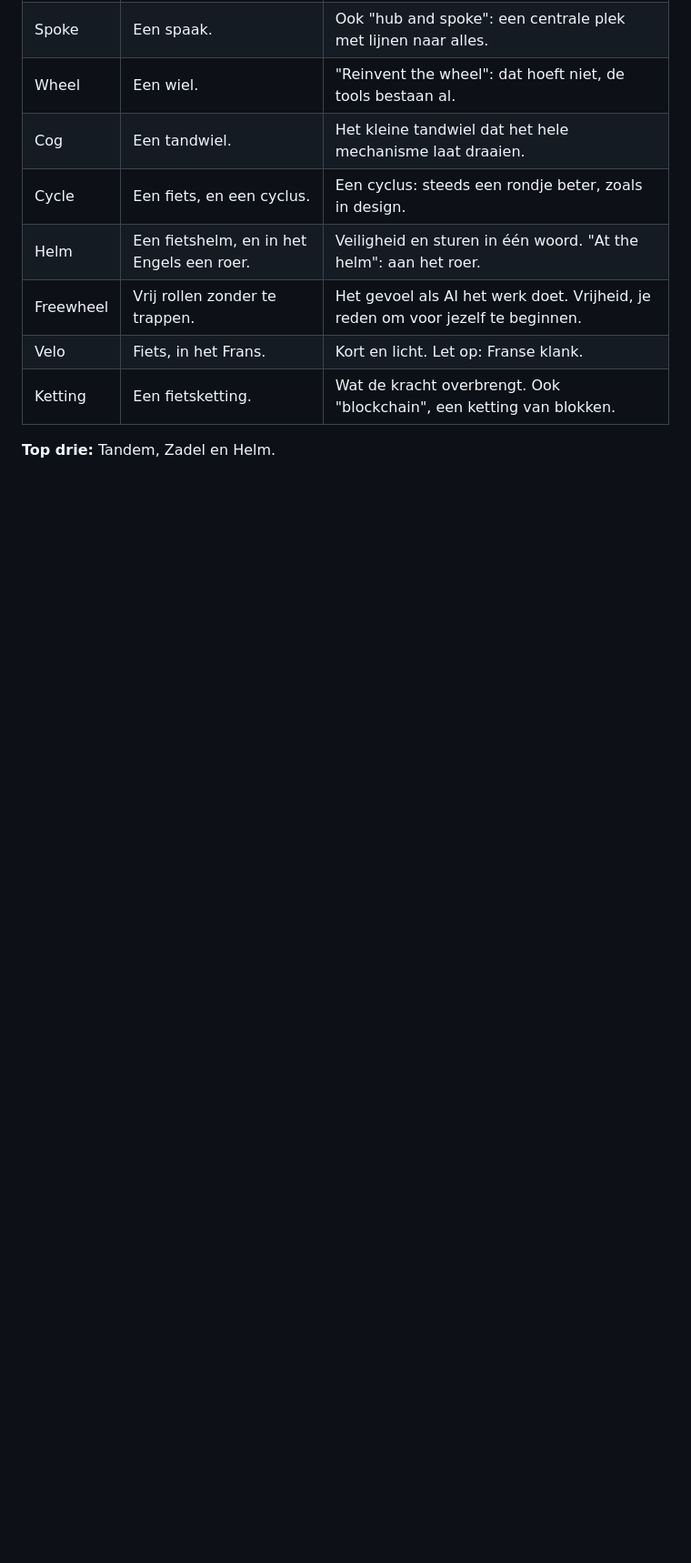
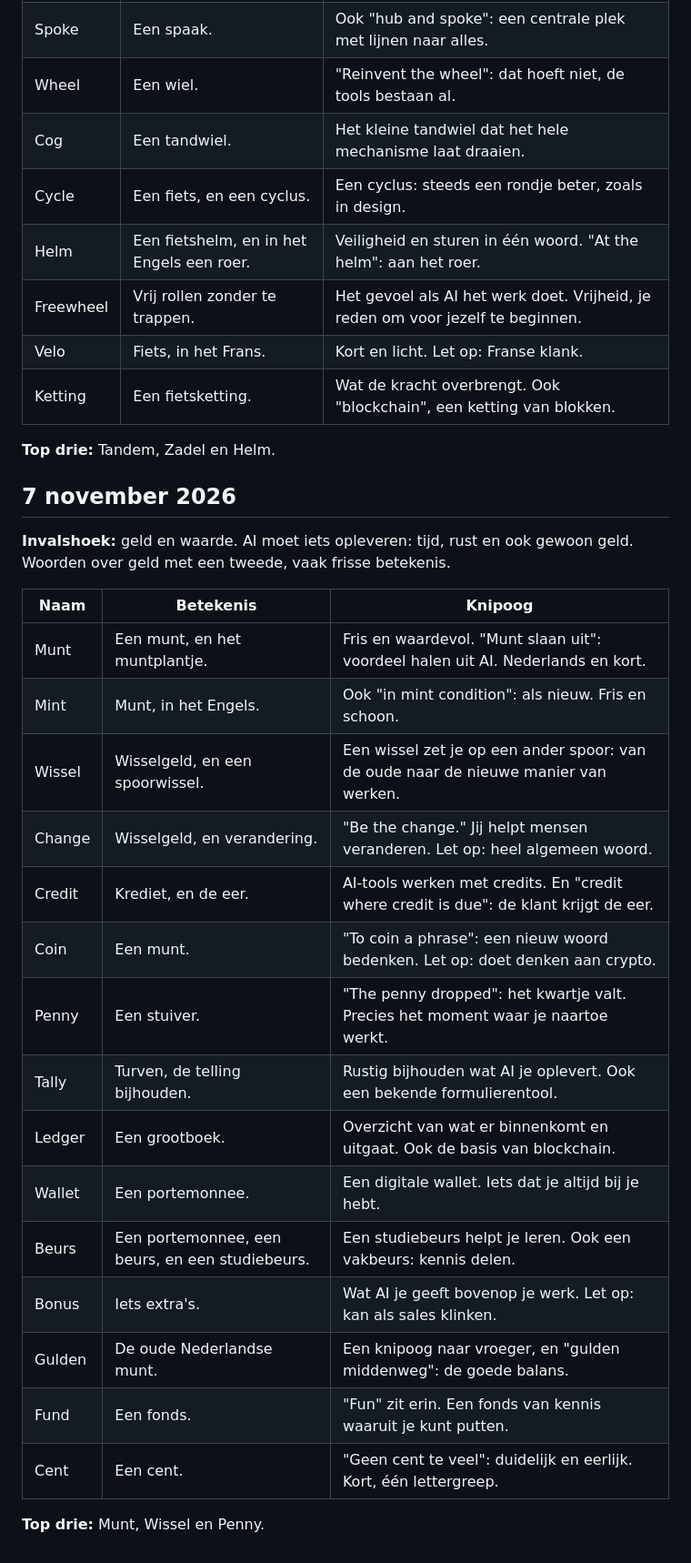
Before and after one commit to DaniqueNagel/Future, a Markdown page: merk/naamideeen.md, the part around the change. Shown at 91% size. Rendered like a GitHub page; blank space fills up the shorter version.

Commit message:
Naamideeën 7 november: geld en waarde
Co-Authored-By: Claude Opus 5.5 <noreply@anthropic.com>
Claude-Session: https://claude.ai/code/session_01D7UgEYDNQUmQhP1FhxLTE8

```diff
--- a/merk/naamideeen.md
+++ b/merk/naamideeen.md
@@ -700,3 +700,27 @@ Zet een sterretje achter een naam die je aanspreekt, of geef je favorieten door
 | Ketting | Een fietsketting. | Wat de kracht overbrengt. Ook "blockchain", een ketting van blokken. |
 
 **Top drie:** Tandem, Zadel en Helm.
+
+## 7 november 2026
+
+**Invalshoek:** geld en waarde. AI moet iets opleveren: tijd, rust en ook gewoon geld. Woorden over geld met een tweede, vaak frisse betekenis.
+
+| Naam | Betekenis | Knipoog |
+|---|---|---|
+| Munt | Een munt, en het muntplantje. | Fris en waardevol. "Munt slaan uit": voordeel halen uit AI. Nederlands en kort. |
+| Mint | Munt, in het Engels. | Ook "in mint condition": als nieuw. Fris en schoon. |
+| Wissel | Wisselgeld, en een spoorwissel. | Een wissel zet je op een ander spoor: van de oude naar de nieuwe manier van werken. |
+| Change | Wisselgeld, en verandering. | "Be the change." Jij helpt mensen veranderen. Let op: heel algemeen woord. |
+| Credit | Krediet, en de eer. | AI-tools werken met credits. En "credit where credit is due": de klant krijgt de eer. |
+| Coin | Een munt. | "To coin a phrase": een nieuw woord bedenken. Let op: doet denken aan crypto. |
+| Penny | Een stuiver. | "The penny dropped": het kwartje valt. Precies het moment waar je naartoe werkt. |
+| Tally | Turven, de telling bijhouden. | Rustig bijhouden wat AI je oplevert. Ook een bekende formulierentool. |
+| Ledger | Een grootboek. | Overzicht van wat er binnenkomt en uitgaat. Ook de basis van blockchain. |
+| Wallet | Een portemonnee. | Een digitale wallet. Iets dat je altijd bij je hebt. |
+| Beurs | Een portemonnee, een beurs, en een studiebeurs. | Een studiebeurs helpt je leren. Ook een vakbeurs: kennis delen. |
+| Bonus | Iets extra's. | Wat AI je geeft bovenop je werk. Let op: kan als sales klinken. |
+| Gulden | De oude Nederlandse munt. | Een knipoog naar vroeger, en "gulden middenweg": de goede balans. |
+| Fund | Een fonds. | "Fun" zit erin. Een fonds van kennis waaruit je kunt putten. |
+| Cent | Een cent. | "Geen cent te veel": duidelijk en eerlijk. Kort, één lettergreep. |
+
+**Top drie:** Munt, Wissel en Penny.
```
